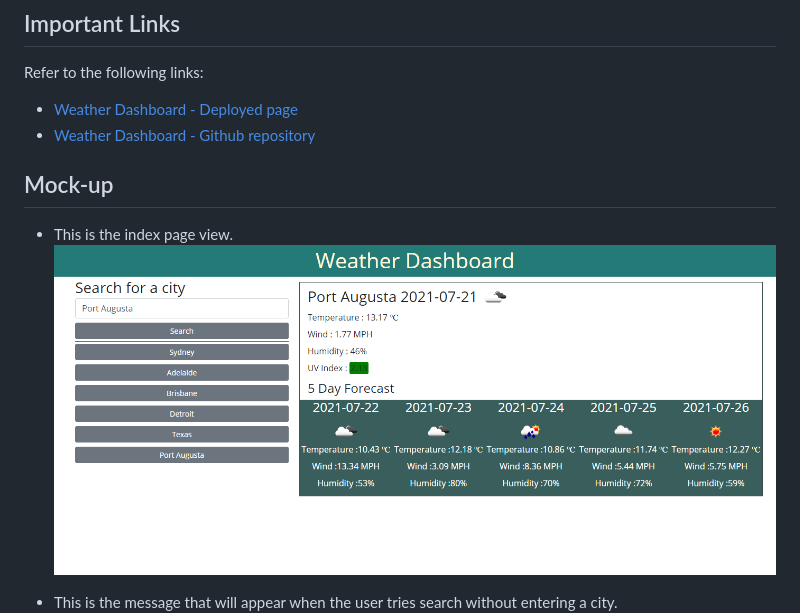
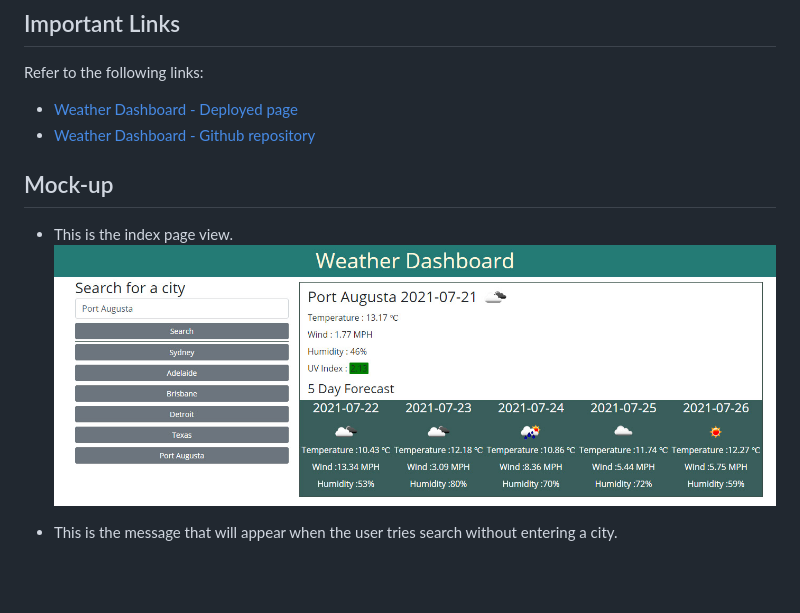
Before and after one commit to vish-opatha/weather-dashboard, a Markdown page: README.md, the part around one of its changes. Drawn GitHub-style; pictures changed too: assets/images/index-page.jpg (added), assets/images/index-page.png (deleted); blank space fills up the shorter version.

```diff
--- a/README.md
+++ b/README.md
@@ -9,7 +9,7 @@ Refer to the following links:
 * [Weather Dashboard - Github repository](https://github.com/vish-opatha/weather-dashboard)
 ## Mock-up
 * This is the index page view.
-![Main view](./assets/images/index-page.png)
+![Main view](./assets/images/index-page.jpg)
 
 * This is the message that will appear when the user tries search without entering a city.
 ![Empty city validation](./assets/images/empty-city-validate.jpeg)
```
Also changed, not shown: other parts of README.md (+1 -1 lines), README (2).md (deleted, +0 -61 lines), 1 other file.
